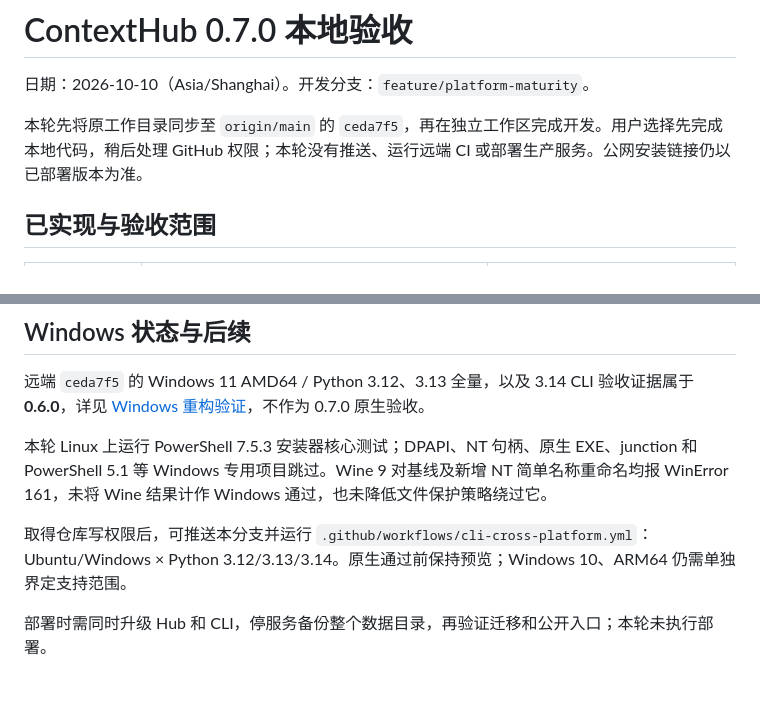
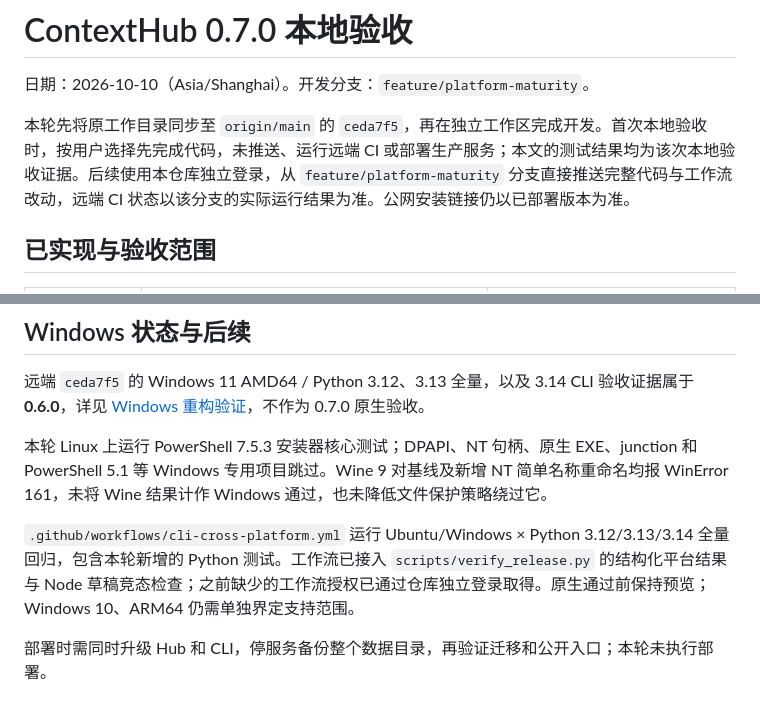
Before and after one commit to reflectstars111/ContextHub, a Markdown page: docs/verification/2026-10-10-platform-maturity.md, 2 parts joined by grey strips. Rendered like a GitHub page.

```diff
--- a/docs/verification/2026-10-10-platform-maturity.md
+++ b/docs/verification/2026-10-10-platform-maturity.md
@@ -2,7 +2,7 @@
 
 日期：2026-10-10（Asia/Shanghai）。开发分支：`feature/platform-maturity`。
 
-本轮先将原工作目录同步至 `origin/main` 的 `ceda7f5`，再在独立工作区完成开发。用户选择先完成本地代码，稍后处理 GitHub 权限；本轮没有推送、运行远端 CI 或部署生产服务。公网安装链接仍以已部署版本为准。
+本轮先将原工作目录同步至 `origin/main` 的 `ceda7f5`，再在独立工作区完成开发。首次本地验收时，按用户选择先完成代码，未推送、运行远端 CI 或部署生产服务；本文的测试结果均为该次本地验收证据。后续使用本仓库独立登录，从 `feature/platform-maturity` 分支直接推送完整代码与工作流改动，远端 CI 状态以该分支的实际运行结果为准。公网安装链接仍以已部署版本为准。
 
 ## 已实现与验收范围
 
@@ -75,6 +75,6 @@ node scripts/verify_draft_races.js
 
 本轮 Linux 上运行 PowerShell 7.5.3 安装器核心测试；DPAPI、NT 句柄、原生 EXE、junction 和 PowerShell 5.1 等 Windows 专用项目跳过。Wine 9 对基线及新增 NT 简单名称重命名均报 WinError 161，未将 Wine 结果计作 Windows 通过，也未降低文件保护策略绕过它。
 
-取得仓库写权限后，可推送本分支并运行 `.github/workflows/cli-cross-platform.yml`：Ubuntu/Windows × Python 3.12/3.13/3.14。原生通过前保持预览；Windows 10、ARM64 仍需单独界定支持范围。
+`.github/workflows/cli-cross-platform.yml` 运行 Ubuntu/Windows × Python 3.12/3.13/3.14 全量回归，包含本轮新增的 Python 测试。工作流已接入 `scripts/verify_release.py` 的结构化平台结果与 Node 草稿竞态检查；之前缺少的工作流授权已通过仓库独立登录取得。原生通过前保持预览；Windows 10、ARM64 仍需单独界定支持范围。
 
 部署时需同时升级 Hub 和 CLI，停服务备份整个数据目录，再验证迁移和公开入口；本轮未执行部署。
```
Also changed, not shown: README.md (+3 -2 lines), 1 other file.
